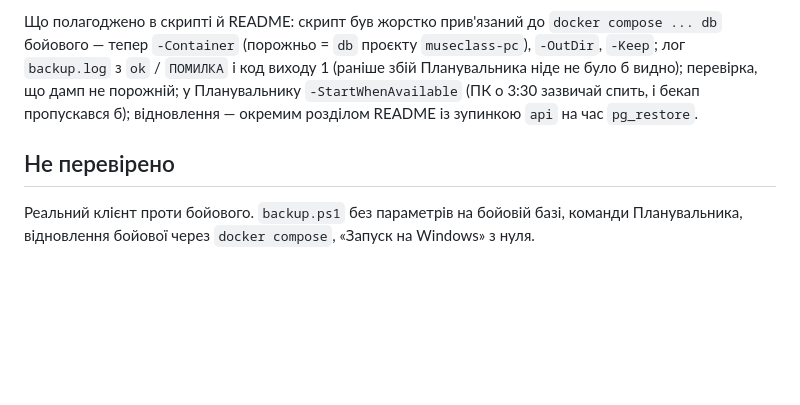
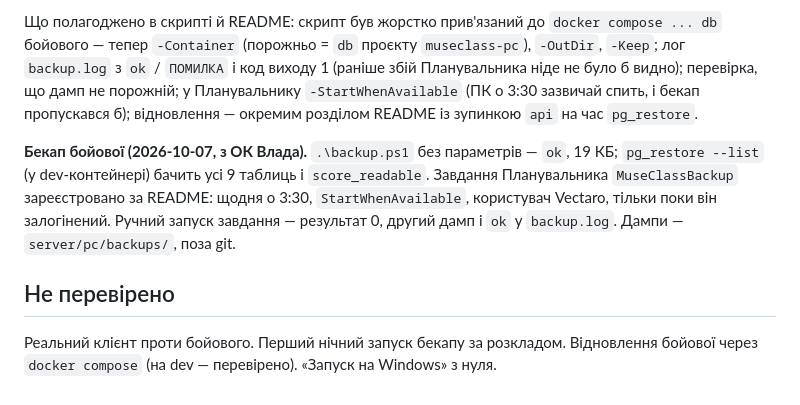
Before and after one commit to Vectaro/MuseClass, a Markdown page: docs/stan/server.md, the part around the change. Rendered like a GitHub page; blank space fills up the shorter version.

Commit message:
стан: бекап бойової зроблено, завдання MuseClassBackup зареєстровано
Co-Authored-By: Claude Opus 5.5 <noreply@anthropic.com>

```diff
--- a/docs/stan/server.md
+++ b/docs/stan/server.md
@@ -151,7 +151,14 @@ Funnel відмовляється. Партитури — `server/dev/seed/*.mus
 3:30 зазвичай спить, і бекап пропускався б); відновлення — окремим розділом
 README із зупинкою `api` на час `pg_restore`.
 
+**Бекап бойової (2026-10-07, з ОК Влада).** `.\backup.ps1` без параметрів —
+`ok`, 19 КБ; `pg_restore --list` (у dev-контейнері) бачить усі 9 таблиць і
+`score_readable`. Завдання Планувальника `MuseClassBackup` зареєстровано за
+README: щодня о 3:30, `StartWhenAvailable`, користувач Vectaro, тільки поки він
+залогінений. Ручний запуск завдання — результат 0, другий дамп і `ok` у
+`backup.log`. Дампи — `server/pc/backups/`, поза git.
+
 ## Не перевірено
-Реальний клієнт проти бойового. `backup.ps1` без параметрів на бойовій базі,
-команди Планувальника, відновлення бойової через `docker compose`, «Запуск на
+Реальний клієнт проти бойового. Перший нічний запуск бекапу за розкладом.
+Відновлення бойової через `docker compose` (на dev — перевірено). «Запуск на
 Windows» з нуля.
```
Also changed, not shown: docs/stan/open.md (+2 -3 lines).
